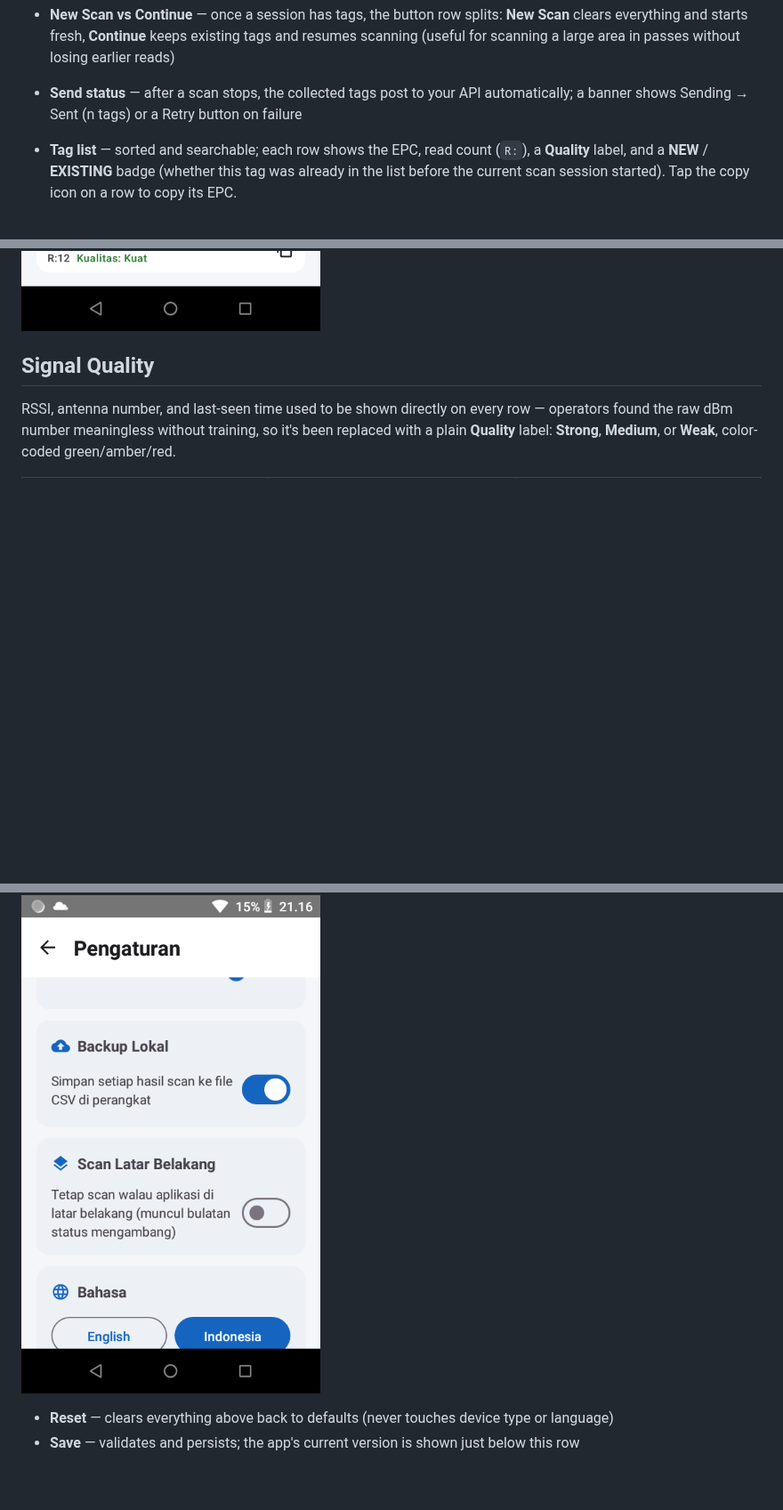
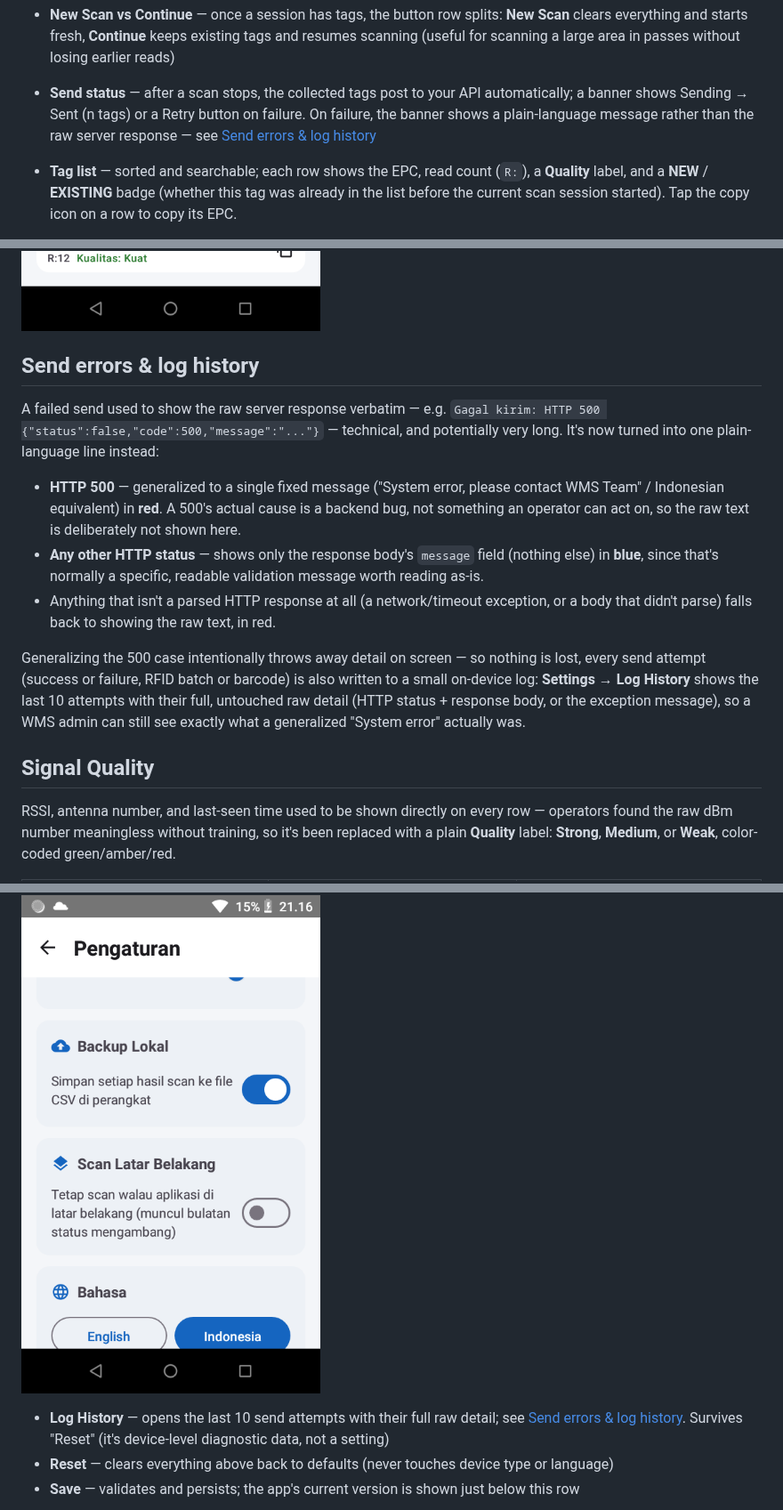
Before and after one commit to digtaalfathir/rfid-handheld-bridge, a Markdown page: README.md, 3 parts joined by grey strips. Shown at 89% size. Drawn GitHub-style; blank space fills up the shorter version.

```diff
--- a/README.md
+++ b/README.md
@@ -60,7 +61,9 @@ The main screen, and the only one an operator needs day to day.
   everything and starts fresh, **Continue** keeps existing tags and resumes scanning (useful for
   scanning a large area in passes without losing earlier reads)
 - **Send status** — after a scan stops, the collected tags post to your API automatically; a
-  banner shows Sending → Sent (n tags) or a Retry button on failure
+  banner shows Sending → Sent (n tags) or a Retry button on failure. On failure, the banner shows
+  a plain-language message rather than the raw server response — see
+  [Send errors & log history](#send-errors--log-history)
 
 - **Tag list** — sorted and searchable; each row shows the EPC, read count (`R:`), a **Quality**
   label, and a **NEW** / **EXISTING** badge (whether this tag was already in the list before the
@@ -68,6 +71,26 @@ The main screen, and the only one an operator needs day to day.
 - **Search & sort** — filter by EPC substring; sort by most recent, EPC (A–Z), read count, or Quality
 
 ![Tag row showing read count and a Strong-quality tag](docs/screenshots/scan-quality-strong.png)
+
+## Send errors & log history
+
+A failed send used to show the raw server response verbatim — e.g. `Gagal kirim: HTTP 500
+{"status":false,"code":500,"message":"..."}` — technical, and potentially very long. It's now
+turned into one plain-language line instead:
+
+- **HTTP 500** — generalized to a single fixed message ("System error, please contact WMS Team" /
+  Indonesian equivalent) in **red**. A 500's actual cause is a backend bug, not something an
+  operator can act on, so the raw text is deliberately not shown here.
+- **Any other HTTP status** — shows only the response body's `message` field (nothing else) in
+  **blue**, since that's normally a specific, readable validation message worth reading as-is.
+- Anything that isn't a parsed HTTP response at all (a network/timeout exception, or a body that
+  didn't parse) falls back to showing the raw text, in red.
+
+Generalizing the 500 case intentionally throws away detail on screen — so nothing is lost, every
+send attempt (success or failure, RFID batch or barcode) is also written to a small on-device log:
+**Settings → Log History** shows the last 10 attempts with their full, untouched raw detail
+(HTTP status + response body, or the exception message), so a WMS admin can still see exactly what
+a generalized "System error" actually was.
 
 ## Signal Quality
 
@@ -233,6 +256,9 @@ Every section, top to bottom, each with its own icon:
 
 ![Local Backup, Background Scanning, and Language](docs/screenshots/settings-backup-bgscan-lang.png)
 
+- **Log History** — opens the last 10 send attempts with their full raw detail; see
+  [Send errors & log history](#send-errors--log-history). Survives "Reset" (it's device-level
+  diagnostic data, not a setting)
 - **Reset** — clears everything above back to defaults (never touches device type or language)
 - **Save** — validates and persists; the app's current version is shown just below this row
 
```
Also changed, not shown: other parts of README.md (+4 -0 lines), docs/screenshots/send-error-message.png (added), docs/screenshots/send-error-system.png (added), docs/screenshots/settings-log-history-dialog.png (added), docs/screenshots/settings-log-history-section.png (added), 11 other files.
